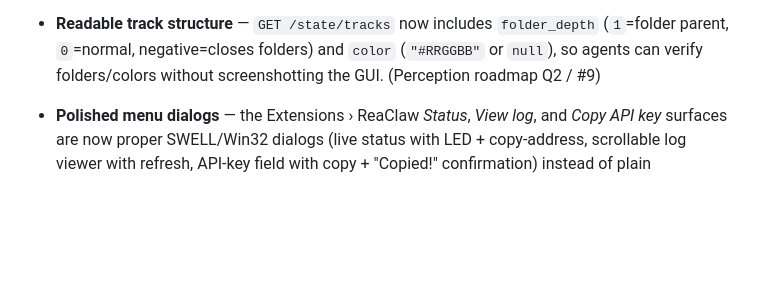
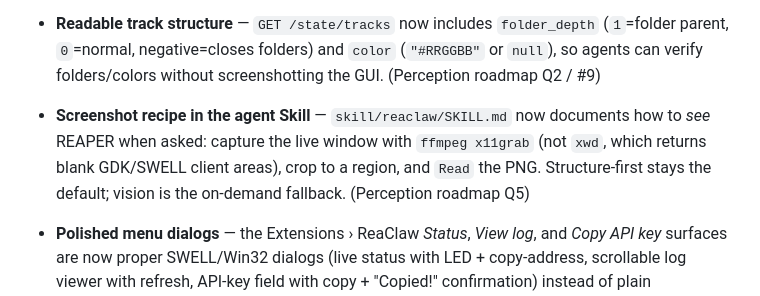
Before and after one commit to braveness23/reaclaw, a Markdown page: CHANGELOG.md, the part around the change. Rendered like a GitHub page; blank space fills up the shorter version.

```diff
--- a/CHANGELOG.md
+++ b/CHANGELOG.md
@@ -19,6 +19,11 @@ Versions follow [Semantic Versioning](https://semver.org/spec/v2.0.0.html).
   (`1`=folder parent, `0`=normal, negative=closes folders) and `color` (`"#RRGGBB"`
   or `null`), so agents can verify folders/colors without screenshotting the GUI.
   (Perception roadmap Q2 / #9)
+- **Screenshot recipe in the agent Skill** — `skill/reaclaw/SKILL.md` now documents
+  how to *see* REAPER when asked: capture the live window with `ffmpeg x11grab`
+  (not `xwd`, which returns blank GDK/SWELL client areas), crop to a region, and
+  `Read` the PNG. Structure-first stays the default; vision is the on-demand
+  fallback. (Perception roadmap Q5)
 - **Polished menu dialogs** — the Extensions › ReaClaw *Status*, *View log*, and
   *Copy API key* surfaces are now proper SWELL/Win32 dialogs (live status with LED +
   copy-address, scrollable log viewer with refresh, API-key field with copy +
```
Also changed, not shown: ReaClaw_IDEAS.md (+8 -0 lines), skill/reaclaw/SKILL.md (+25 -5 lines).
